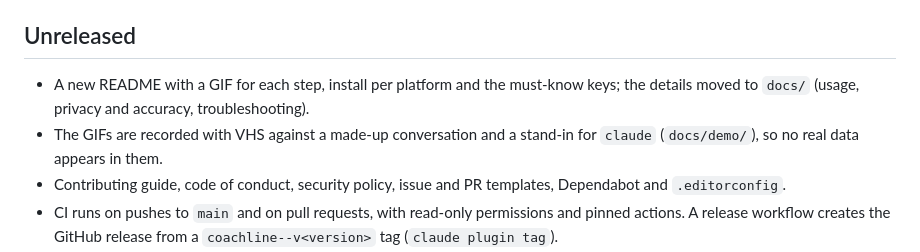
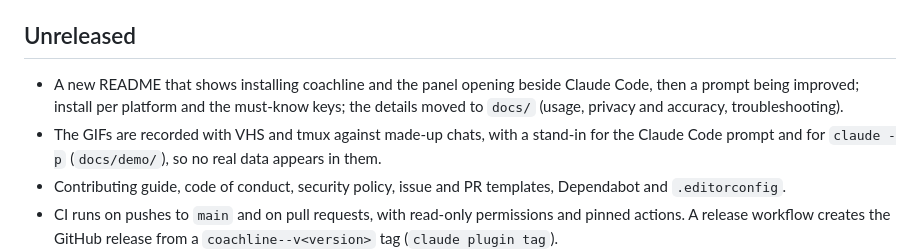
Before and after one commit to teransarathchandra/coachline, a Markdown page: CHANGELOG.md, the part around the change. Drawn GitHub-style.

```diff
--- a/CHANGELOG.md
+++ b/CHANGELOG.md
@@ -4,8 +4,8 @@ All notable changes to coachline. Versions follow [semantic versioning](https://
 
 ## Unreleased
 
-- A new README with a GIF for each step, install per platform and the must-know keys; the details moved to `docs/` (usage, privacy and accuracy, troubleshooting).
-- The GIFs are recorded with VHS against a made-up conversation and a stand-in for `claude` (`docs/demo/`), so no real data appears in them.
+- A new README that shows installing coachline and the panel opening beside Claude Code, then a prompt being improved; install per platform and the must-know keys; the details moved to `docs/` (usage, privacy and accuracy, troubleshooting).
+- The GIFs are recorded with VHS and tmux against made-up chats, with a stand-in for the Claude Code prompt and for `claude -p` (`docs/demo/`), so no real data appears in them.
 - Contributing guide, code of conduct, security policy, issue and PR templates, Dependabot and `.editorconfig`.
 - CI runs on pushes to `main` and on pull requests, with read-only permissions and pinned actions. A release workflow creates the GitHub release from a `coachline--v<version>` tag (`claude plugin tag`).
 - Removed the internal design plans and specs (`docs/superpowers/`).
```
Also changed, not shown: CONTRIBUTING.md (+2 -2 lines), README.md (+14 -7 lines), docs/assets/browse.gif, docs/assets/coach.gif (deleted), docs/assets/install.gif (added), docs/assets/patterns.gif, docs/assets/prompt.gif (added), 7 other files.
